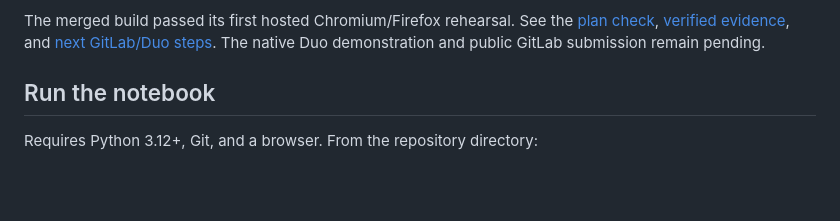
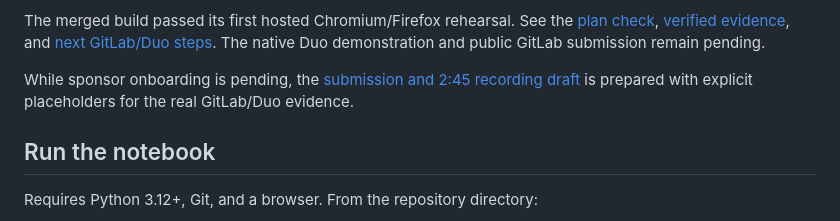
Before and after one commit to AaryaMody1301/The-Last-Release, a Markdown page: README.md, the part around the change. Rendered like a GitHub page; blank space fills up the shorter version.

Commit message:
Prepare submission and recording draft while onboarding is pending
Signed-off-by: Codex <codex@openai.com>

```diff
--- a/README.md
+++ b/README.md
@@ -16,6 +16,9 @@ The merged build passed its first hosted Chromium/Firefox rehearsal.
 See the [plan check](docs/PLAN-CHECK.md), [verified evidence](docs/VALIDATION.md),
 and [next GitLab/Duo steps](docs/DUO.md). The native Duo demonstration and
 public GitLab submission remain pending.
+
+While sponsor onboarding is pending, the [submission and 2:45 recording draft](docs/SUBMISSION-DRAFT.md)
+is prepared with explicit placeholders for the real GitLab/Duo evidence.
 
 ## Run the notebook
 
```
Also changed, not shown: docs/DUO.md (+4 -0 lines), docs/SUBMISSION-DRAFT.md (added, +103 -0 lines).
